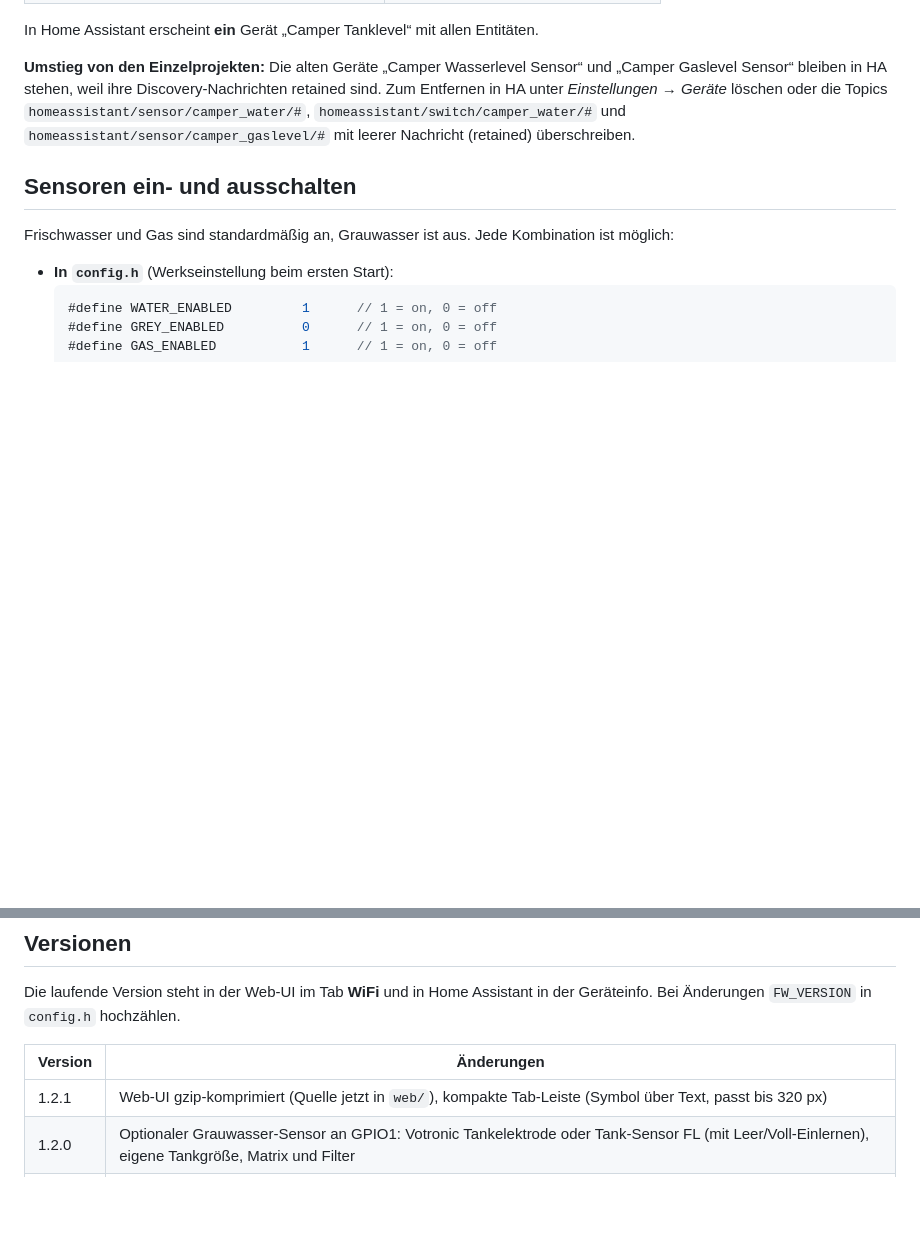
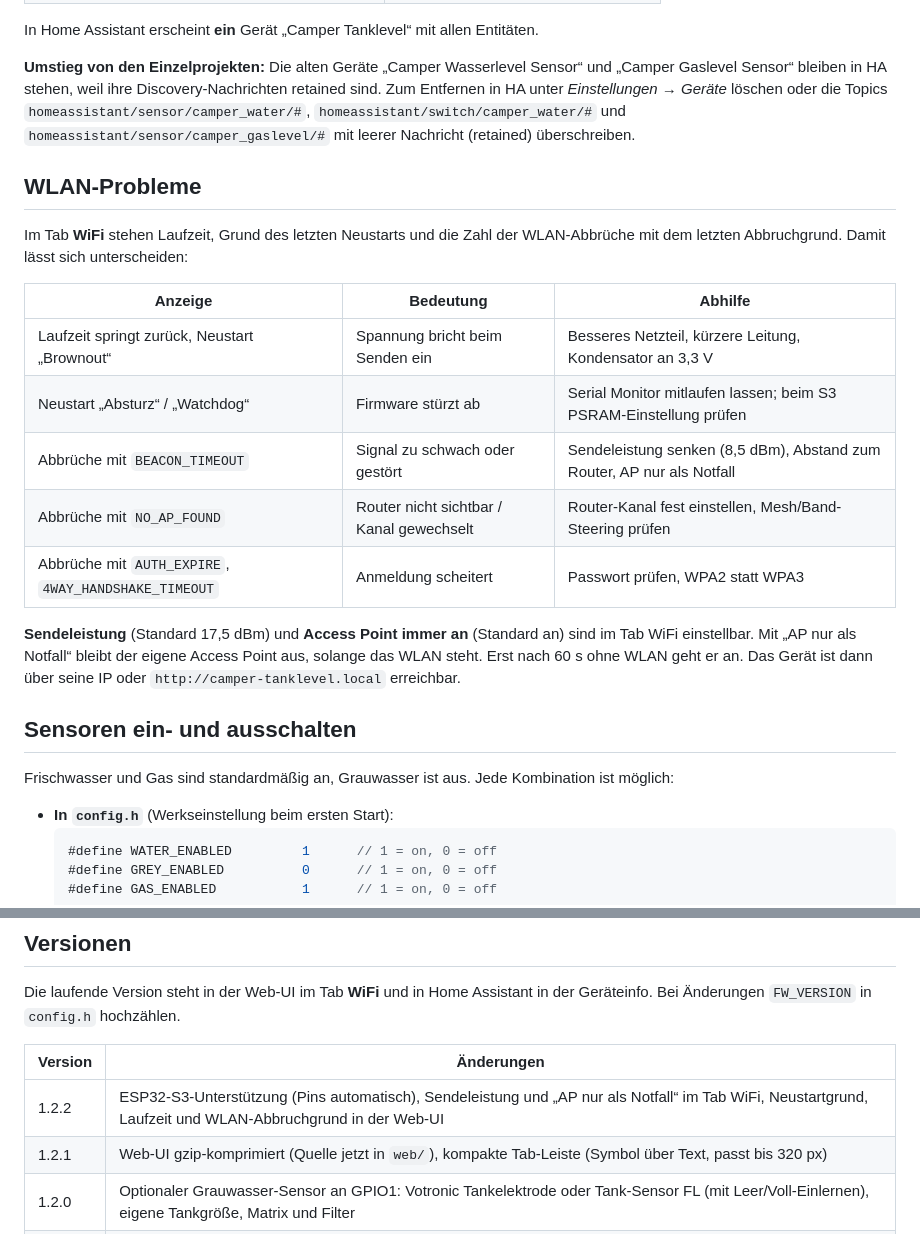
Before and after one commit to hflocki/camper-mqtt, a Markdown page: README.md, 2 parts joined by grey strips. Drawn GitHub-style; blank space fills up the shorter version.

```diff
--- a/README.md
+++ b/README.md
@@ -225,6 +228,20 @@ In Home Assistant erscheint **ein** Gerät „Camper Tanklevel“ mit allen Enti
 
 **Umstieg von den Einzelprojekten:** Die alten Geräte „Camper Wasserlevel Sensor“ und „Camper Gaslevel Sensor“ bleiben in HA stehen, weil ihre Discovery-Nachrichten retained sind. Zum Entfernen in HA unter *Einstellungen → Geräte* löschen oder die Topics `homeassistant/sensor/camper_water/#`, `homeassistant/switch/camper_water/#` und `homeassistant/sensor/camper_gaslevel/#` mit leerer Nachricht (retained) überschreiben.
 
+## WLAN-Probleme
+
+Im Tab **WiFi** stehen Laufzeit, Grund des letzten Neustarts und die Zahl der WLAN-Abbrüche mit dem letzten Abbruchgrund. Damit lässt sich unterscheiden:
+
+| Anzeige | Bedeutung | Abhilfe |
+| --- | --- | --- |
+| Laufzeit springt zurück, Neustart „Brownout“ | Spannung bricht beim Senden ein | Besseres Netzteil, kürzere Leitung, Kondensator an 3,3 V |
+| Neustart „Absturz“ / „Watchdog“ | Firmware stürzt ab | Serial Monitor mitlaufen lassen; beim S3 PSRAM-Einstellung prüfen |
+| Abbrüche mit `BEACON_TIMEOUT` | Signal zu schwach oder gestört | Sendeleistung senken (8,5 dBm), Abstand zum Router, AP nur als Notfall |
+| Abbrüche mit `NO_AP_FOUND` | Router nicht sichtbar / Kanal gewechselt | Router-Kanal fest einstellen, Mesh/Band-Steering prüfen |
+| Abbrüche mit `AUTH_EXPIRE`, `4WAY_HANDSHAKE_TIMEOUT` | Anmeldung scheitert | Passwort prüfen, WPA2 statt WPA3 |
+
+**Sendeleistung** (Standard 17,5 dBm) und **Access Point immer an** (Standard an) sind im Tab WiFi einstellbar. Mit „AP nur als Notfall“ bleibt der eigene Access Point aus, solange das WLAN steht. Erst nach 60 s ohne WLAN geht er an. Das Gerät ist dann über seine IP oder `http://camper-tanklevel.local` erreichbar.
+
 ## Sensoren ein- und ausschalten
 
 Frischwasser und Gas sind standardmäßig an, Grauwasser ist aus. Jede Kombination ist möglich:
@@ -257,6 +274,7 @@ Die laufende Version steht in der Web-UI im Tab **WiFi** und in Home Assistant i
 
 | Version | Änderungen |
 | --- | --- |
+| 1.2.2 | ESP32-S3-Unterstützung (Pins automatisch), Sendeleistung und „AP nur als Notfall“ im Tab WiFi, Neustartgrund, Laufzeit und WLAN-Abbruchgrund in der Web-UI |
 | 1.2.1 | Web-UI gzip-komprimiert (Quelle jetzt in `web/`), kompakte Tab-Leiste (Symbol über Text, passt bis 320 px) |
 | 1.2.0 | Optionaler Grauwasser-Sensor an GPIO1: Votronic Tankelektrode oder Tank-Sensor FL (mit Leer/Voll-Einlernen), eigene Tankgröße, Matrix und Filter |
 | 1.1.0 | Sensoren einzeln abschaltbar (`config.h` und Web-UI), AP-Name mit MAC-Endung, Live-Seite nur mit Anzeigen, Filter im Tab Wasser |
```
Also changed, not shown: other parts of README.md (+10 -7 lines), images/tab-wifi.png, 7 other files.
